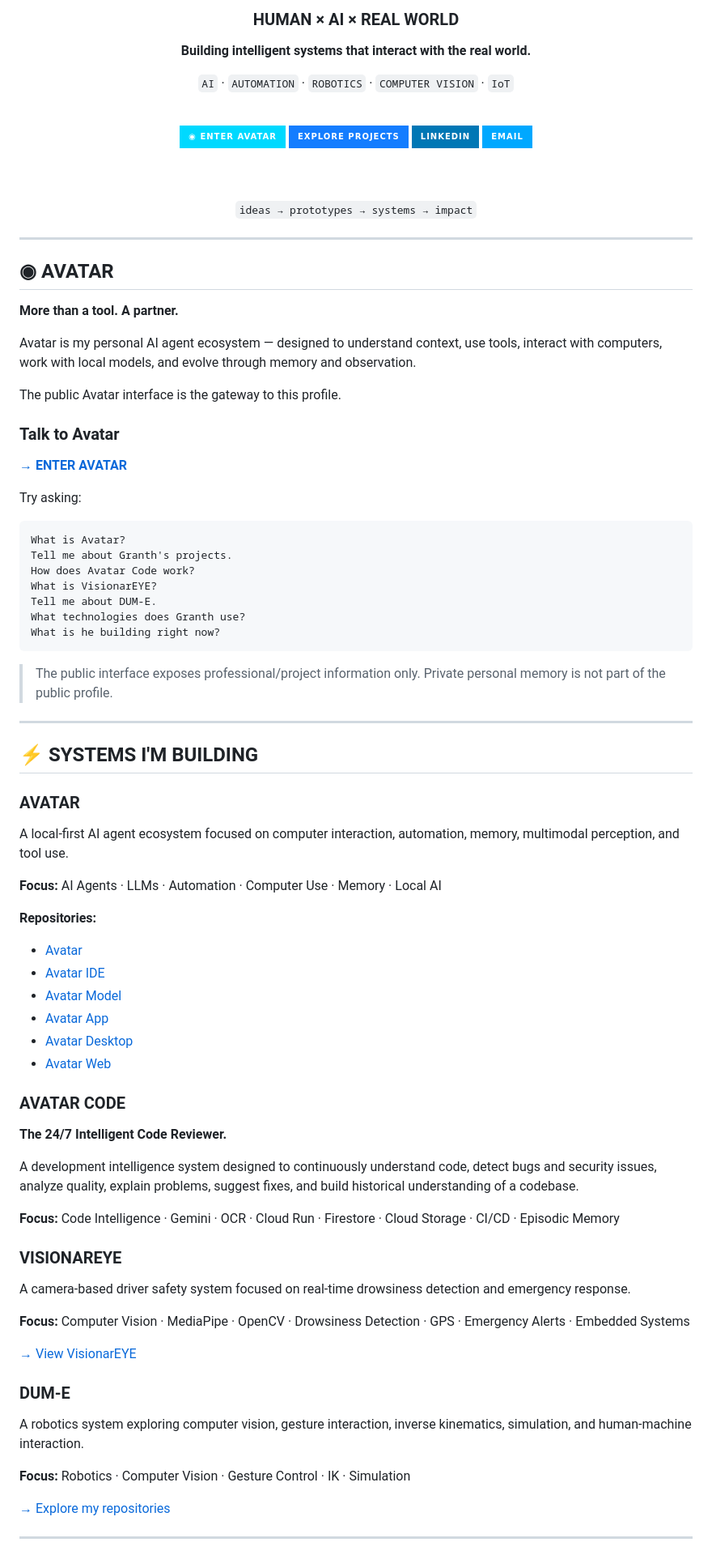
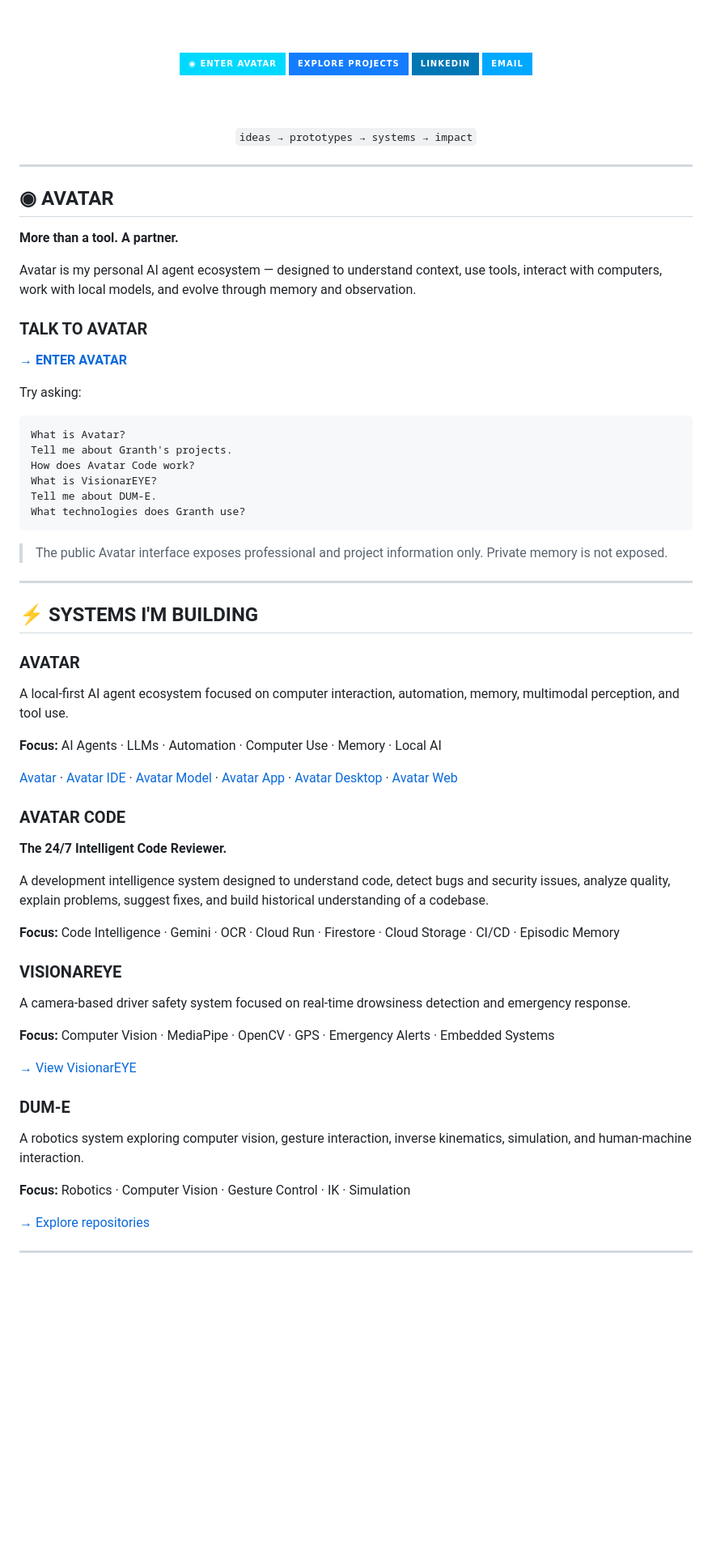
Before and after one commit to Granthkoushik/Granthkoushik, a Markdown page: README.md, the part around one of its changes. Shown at 81% size. Drawn GitHub-style; badges without logos; blank space fills up the shorter version.

````diff
--- a/README.md
+++ b/README.md
@@ -4,24 +6,15 @@
 
-### HUMAN × AI × REAL WORLD
-
-**Building intelligent systems that interact with the real world.**
-
-`AI` · `AUTOMATION` · `ROBOTICS` · `COMPUTER VISION` · `IoT`
-
-<br>
+<br><br>
 
 <a href="https://granthkoushik.github.io/Granthkoushik/">
   <img src="https://img.shields.io/badge/◉_ENTER_AVATAR-0B0F14?style=for-the-badge&labelColor=0B0F14&color=00D9FF" alt="Enter Avatar">
 </a>
-
 <a href="https://github.com/Granthkoushik?tab=repositories">
   <img src="https://img.shields.io/badge/EXPLORE_PROJECTS-0B0F14?style=for-the-badge&labelColor=0B0F14&color=147DFF" alt="Explore Projects">
 </a>
-
 <a href="https://www.linkedin.com/in/granth-koushik-7bb5ba37b">
   <img src="https://img.shields.io/badge/LINKEDIN-0B0F14?style=for-the-badge&labelColor=0B0F14&color=0077B5" alt="LinkedIn">
 </a>
-
 <a href="mailto:granthkoushik1@gmail.com">
   <img src="https://img.shields.io/badge/EMAIL-0B0F14?style=for-the-badge&labelColor=0B0F14&color=00A8FF" alt="Email">
 </a>
@@ -40,9 +33,7 @@
 
 Avatar is my personal AI agent ecosystem — designed to understand context, use tools, interact with computers, work with local models, and evolve through memory and observation.
 
-The public Avatar interface is the gateway to this profile.
-
-### Talk to Avatar
+### TALK TO AVATAR
 
 **[→ ENTER AVATAR](https://granthkoushik.github.io/Granthkoushik/)**
 
@@ -55,10 +46,9 @@ How does Avatar Code work?
 What is VisionarEYE?
 Tell me about DUM-E.
 What technologies does Granth use?
-What is he building right now?
 ```
 
-> The public interface exposes professional/project information only. Private personal memory is not part of the public profile.
+> The public Avatar interface exposes professional and project information only. Private memory is not exposed.
 
 ---
 
@@ -70,20 +60,13 @@ A local-first AI agent ecosystem focused on computer interaction, automation, me
 
 **Focus:** AI Agents · LLMs · Automation · Computer Use · Memory · Local AI
 
-**Repositories:**
-
-- [Avatar](https://github.com/Granthkoushik/Avatar)
-- [Avatar IDE](https://github.com/Granthkoushik/Avatar-IDE)
-- [Avatar Model](https://github.com/Granthkoushik/Avatar-Model)
-- [Avatar App](https://github.com/Granthkoushik/Avatar-App)
-- [Avatar Desktop](https://github.com/Granthkoushik/Avatar-Desktop)
-- [Avatar Web](https://github.com/Granthkoushik/Avatar_web)
+[Avatar](https://github.com/Granthkoushik/Avatar) · [Avatar IDE](https://github.com/Granthkoushik/Avatar-IDE) · [Avatar Model](https://github.com/Granthkoushik/Avatar-Model) · [Avatar App](https://github.com/Granthkoushik/Avatar-App) · [Avatar Desktop](https://github.com/Granthkoushik/Avatar-Desktop) · [Avatar Web](https://github.com/Granthkoushik/Avatar_web)
 
 ### AVATAR CODE
 
 **The 24/7 Intelligent Code Reviewer.**
 
-A development intelligence system designed to continuously understand code, detect bugs and security issues, analyze quality, explain problems, suggest fixes, and build historical understanding of a codebase.
+A development intelligence system designed to understand code, detect bugs and security issues, analyze quality, explain problems, suggest fixes, and build historical understanding of a codebase.
 
 **Focus:** Code Intelligence · Gemini · OCR · Cloud Run · Firestore · Cloud Storage · CI/CD · Episodic Memory
 
@@ -91,7 +74,7 @@ A development intelligence system designed to continuously understand code, dete
 
 A camera-based driver safety system focused on real-time drowsiness detection and emergency response.
 
-**Focus:** Computer Vision · MediaPipe · OpenCV · Drowsiness Detection · GPS · Emergency Alerts · Embedded Systems
+**Focus:** Computer Vision · MediaPipe · OpenCV · GPS · Emergency Alerts · Embedded Systems
 
 [→ View VisionarEYE](https://github.com/Granthkoushik/Visionareye)
 
@@ -101,7 +84,7 @@ A robotics system exploring computer vision, gesture interaction, inverse kinema
 
 **Focus:** Robotics · Computer Vision · Gesture Control · IK · Simulation
 
-[→ Explore my repositories](https://github.com/Granthkoushik?tab=repositories)
+[→ Explore repositories](https://github.com/Granthkoushik?tab=repositories)
 
 ---
 
````
Also changed, not shown: other parts of README.md (+10 -63 lines).
